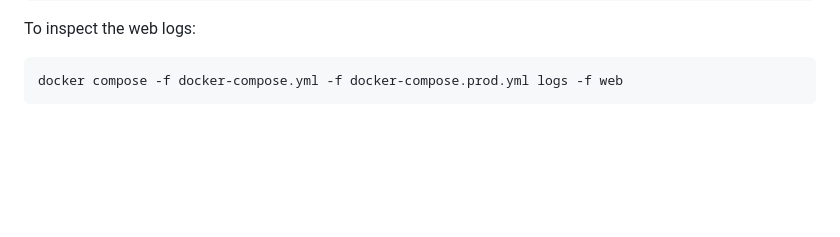
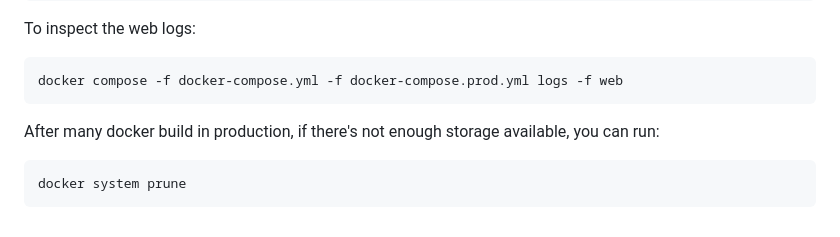
Before and after one commit to pln-fing-udelar/mwahaha-vote-webapp, a Markdown page: README.md, the part around the change. GitHub-like rendering; blank space fills up the shorter version.

Commit message:
Add `docker system prune` instructions into the README

````diff
--- a/README.md
+++ b/README.md
@@ -113,3 +113,9 @@ To inspect the web logs:
 ```bash
 docker compose -f docker-compose.yml -f docker-compose.prod.yml logs -f web
 ```
+
+After many docker build in production, if there's not enough storage available, you can run:
+
+```bash
+docker system prune
+```
````
